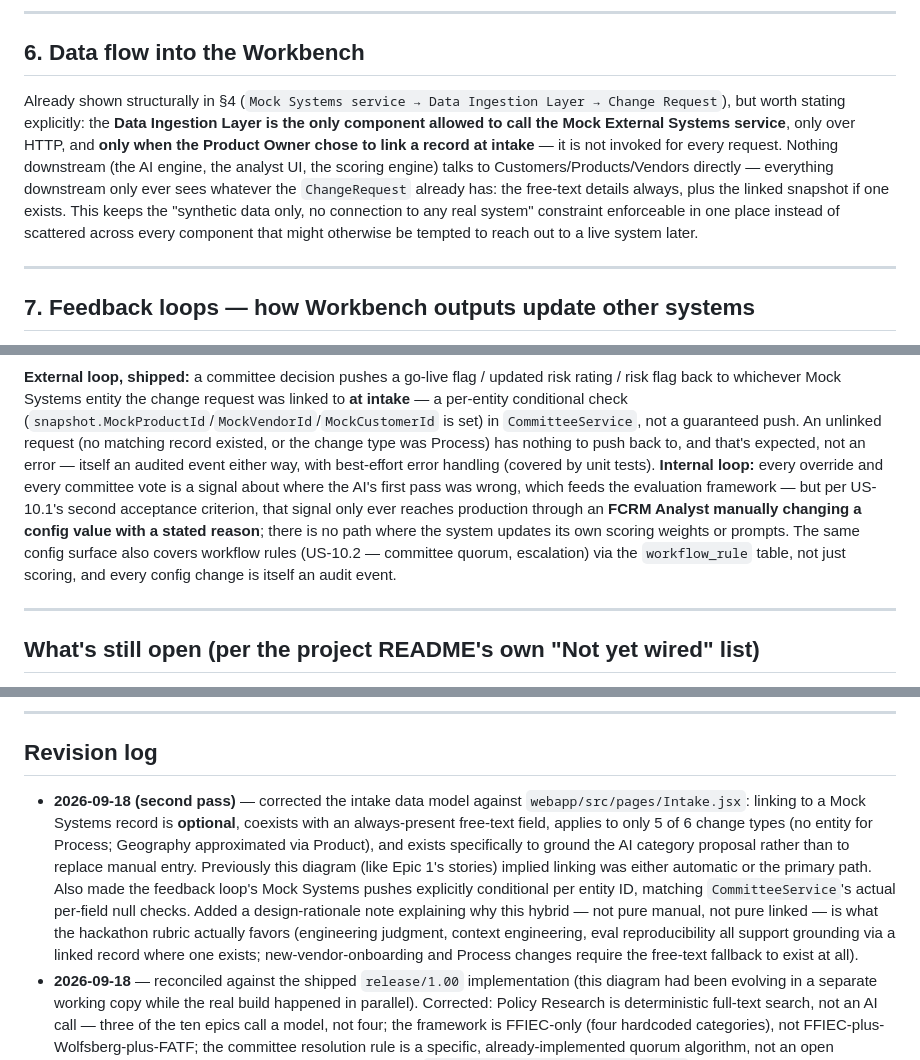
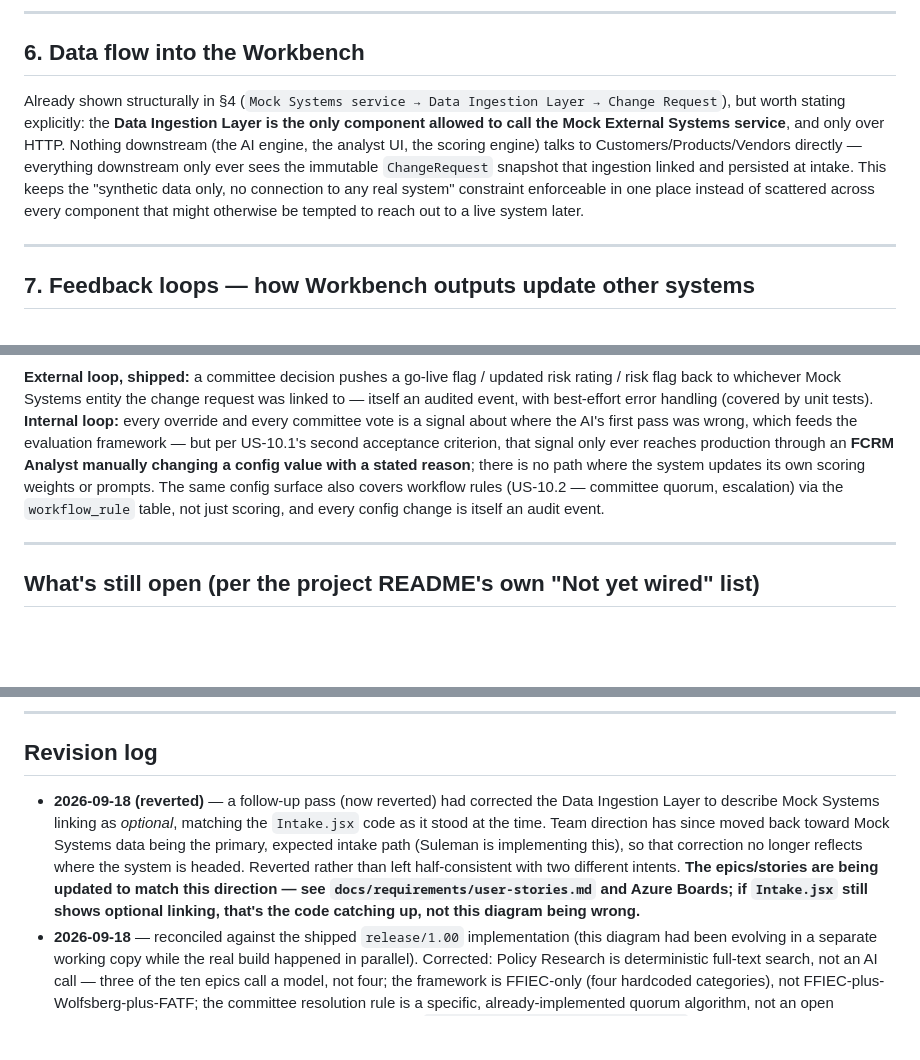
Before and after one commit to surajkoditala/humaid-risk-governance, a Markdown page: docs/architecture/ecosystem-diagram.md, 3 parts joined by grey strips. GitHub-like rendering; blank space fills up the shorter version.

````diff
--- a/docs/architecture/ecosystem-diagram.md
+++ b/docs/architecture/ecosystem-diagram.md
@@ -219,7 +198,7 @@ The edge cases exist to break a case that shouldn't silently pass, not to pad ou
 
 ## 6. Data flow into the Workbench
 
-Already shown structurally in §4 (`Mock Systems service → Data Ingestion Layer → Change Request`), but worth stating explicitly: the **Data Ingestion Layer is the only component allowed to call the Mock External Systems service**, only over HTTP, and **only when the Product Owner chose to link a record at intake** — it is not invoked for every request. Nothing downstream (the AI engine, the analyst UI, the scoring engine) talks to Customers/Products/Vendors directly — everything downstream only ever sees whatever the `ChangeRequest` already has: the free-text details always, plus the linked snapshot if one exists. This keeps the "synthetic data only, no connection to any real system" constraint enforceable in one place instead of scattered across every component that might otherwise be tempted to reach out to a live system later.
+Already shown structurally in §4 (`Mock Systems service → Data Ingestion Layer → Change Request`), but worth stating explicitly: the **Data Ingestion Layer is the only component allowed to call the Mock External Systems service**, and only over HTTP. Nothing downstream (the AI engine, the analyst UI, the scoring engine) talks to Customers/Products/Vendors directly — everything downstream only ever sees the immutable `ChangeRequest` snapshot that ingestion linked and persisted at intake. This keeps the "synthetic data only, no connection to any real system" constraint enforceable in one place instead of scattered across every component that might otherwise be tempted to reach out to a live system later.
 
 ---
 
@@ -244,7 +223,7 @@ flowchart LR
     CONFIG -.->|config change = audit event| AUDIT3
 ```
 
-**External loop, shipped:** a committee decision pushes a go-live flag / updated risk rating / risk flag back to whichever Mock Systems entity the change request was linked to **at intake** — a per-entity conditional check (`snapshot.MockProductId`/`MockVendorId`/`MockCustomerId` is set) in `CommitteeService`, not a guaranteed push. An unlinked request (no matching record existed, or the change type was Process) has nothing to push back to, and that's expected, not an error — itself an audited event either way, with best-effort error handling (covered by unit tests). **Internal loop:** every override and every committee vote is a signal about where the AI's first pass was wrong, which feeds the evaluation framework — but per US-10.1's second acceptance criterion, that signal only ever reaches production through an **FCRM Analyst manually changing a config value with a stated reason**; there is no path where the system updates its own scoring weights or prompts. The same config surface also covers workflow rules (US-10.2 — committee quorum, escalation) via the `workflow_rule` table, not just scoring, and every config change is itself an audit event.
+**External loop, shipped:** a committee decision pushes a go-live flag / updated risk rating / risk flag back to whichever Mock Systems entity the change request was linked to — itself an audited event, with best-effort error handling (covered by unit tests). **Internal loop:** every override and every committee vote is a signal about where the AI's first pass was wrong, which feeds the evaluation framework — but per US-10.1's second acceptance criterion, that signal only ever reaches production through an **FCRM Analyst manually changing a config value with a stated reason**; there is no path where the system updates its own scoring weights or prompts. The same config surface also covers workflow rules (US-10.2 — committee quorum, escalation) via the `workflow_rule` table, not just scoring, and every config change is itself an audit event.
 
 ---
 
@@ -258,7 +237,7 @@ flowchart LR
 
 ## Revision log
 
-- **2026-09-18 (second pass)** — corrected the intake data model against `webapp/src/pages/Intake.jsx`: linking to a Mock Systems record is **optional**, coexists with an always-present free-text field, applies to only 5 of 6 change types (no entity for Process; Geography approximated via Product), and exists specifically to ground the AI category proposal rather than to replace manual entry. Previously this diagram (like Epic 1's stories) implied linking was either automatic or the primary path. Also made the feedback loop's Mock Systems pushes explicitly conditional per entity ID, matching `CommitteeService`'s actual per-field null checks. Added a design-rationale note explaining why this hybrid — not pure manual, not pure linked — is what the hackathon rubric actually favors (engineering judgment, context engineering, eval reproducibility all support grounding via a linked record where one exists; new-vendor-onboarding and Process changes require the free-text fallback to exist at all).
+- **2026-09-18 (reverted)** — a follow-up pass (now reverted) had corrected the Data Ingestion Layer to describe Mock Systems linking as *optional*, matching the `Intake.jsx` code as it stood at the time. Team direction has since moved back toward Mock Systems data being the primary, expected intake path (Suleman is implementing this), so that correction no longer reflects where the system is headed. Reverted rather than left half-consistent with two different intents. **The epics/stories are being updated to match this direction — see `docs/requirements/user-stories.md` and Azure Boards; if `Intake.jsx` still shows optional linking, that's the code catching up, not this diagram being wrong.**
 - **2026-09-18** — reconciled against the shipped `release/1.00` implementation (this diagram had been evolving in a separate working copy while the real build happened in parallel). Corrected: Policy Research is deterministic full-text search, not an AI call — three of the ten epics call a model, not four; the framework is FFIEC-only (four hardcoded categories), not FFIEC-plus-Wolfsberg-plus-FATF; the committee resolution rule is a specific, already-implemented quorum algorithm, not an open question; the three mock systems are one real service (`Humaid.RiskGovernance.MockSystems`) with three logical domains, not three separate systems; the mock-data-generation pipeline and the policy corpus were both actually built (`schema/007_policy_corpus.sql`, `seed/seed_policy_corpus.sql`) — no longer a backlog gap. Removed references to a parallel doc set (`data-strategy.md`, a separate `docs/governance/001-risk-framework-selection.md`, an Azure Boards project under a different org) that never existed in this repo.
 - **2026-09-15** (prior working copy) — added Product Owner as the flow's actual origin, added the internal Policy & Prior-Assessment Library, fixed the internal feedback loop to be analyst-driven rather than automated, added Platform Configuration as a component.
 - **2026-09-08** (prior working copy) — original draft: component inventory, data sources, main workflow + sequence diagrams, mock data generation pipeline, ingestion boundary, feedback loops.
````
Also changed, not shown: other parts of docs/architecture/ecosystem-diagram.md (+30 -51 lines).
